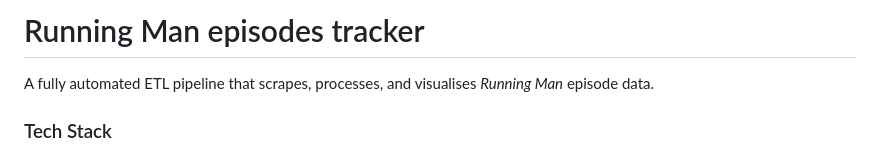
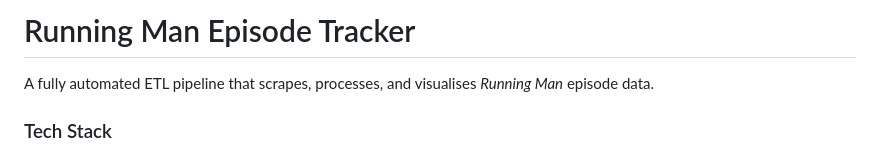
Before and after one commit to harihaysrun/rm-episodes-tracker-etl, a Markdown page: README.md, the part around the change. GitHub-like rendering.

Commit message:
Updated title
Changed episodes to episode

```diff
--- a/README.md
+++ b/README.md
@@ -1,4 +1,4 @@
-# Running Man episodes tracker
+# Running Man Episode Tracker
 
 A fully automated ETL pipeline that scrapes, processes, and visualises *Running Man* episode data.
 
```
